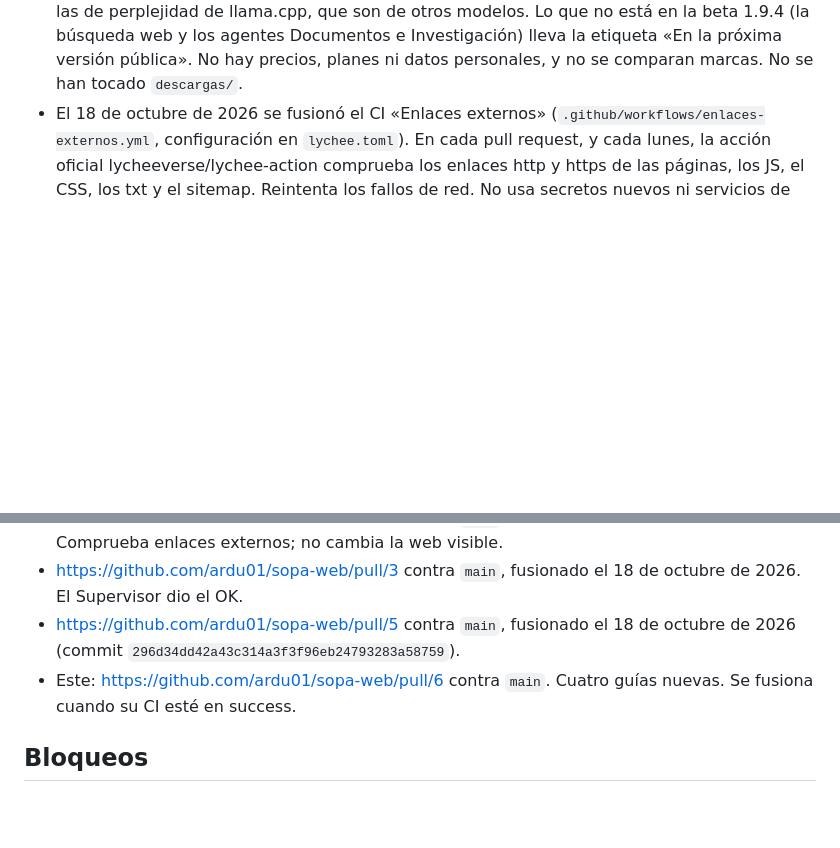
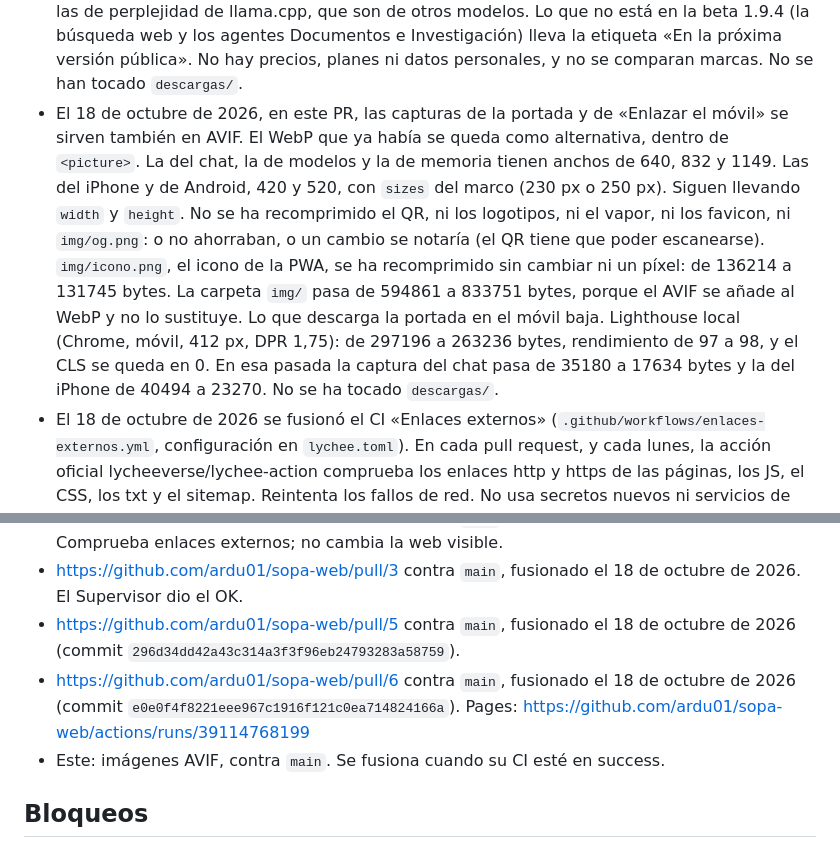
Before and after one commit to ardu01/sopa-web, a Markdown page: TRASPASO.md, 2 parts joined by grey strips. Rendered like a GitHub page; blank space fills up the shorter version.

Commit message:
Anota en el traspaso el peso de las imágenes y el PR de las guías
Co-authored-by: ardu01 <ardu01@users.noreply.github.com>

```diff
--- a/TRASPASO.md
+++ b/TRASPASO.md
@@ -18,6 +18,7 @@ El turno de este grupo es del 17 al 21 de octubre de 2026. Otro grupo comparte e
 - En este PR, también del 18 de octubre, la web explica «Buscar en la web», el agente Investigación y el interruptor «Permitir desde el móvil» según las fuentes entregadas (comportamiento del código de Sopa Desktop v1.12.1, commit `ffd9225`, y el CHANGELOG 1.10–1.12.1). Se han ignorado las menciones históricas a Plus y Pro del CHANGELOG de la 1.12.0. La descarga pública sigue siendo la 1.9.4: lo que el CHANGELOG sitúa en la 1.10 o después (búsqueda web, DuckDuckGo, Investigación, los límites del interruptor para los agentes de la 1.12, Sopa Deck y ver imágenes) lleva la etiqueta visible «En la próxima versión pública». El interruptor en sí se describe como actual: la política lo sitúa en la 1.5, antes de la 1.9.4. Sopa Deck está en «Próximamente», en fase de prueba, sin enlaces, sin precio y sin lo que esa nota pide no prometer. Los textos de privacidad que ya tenía la web se han alineado con los hechos de la v1.4: qué se queda en el equipo, qué conexiones hace la app y a quién. No se ha publicado la política: sigue siendo un borrador sin revisar y no está en vigor. No se han copiado bases legales, calificaciones jurídicas ni puntos pendientes. No se han tocado `descargas/` ni se han añadido enlaces de descarga ni a repos privados.
 - El 18 de octubre de 2026 se fusionó el SEO: cada página tiene title, descripción, canonical, Open Graph y Twitter Card propios. La imagen de vista previa es la que ya estaba en `img/og.png`. `sitemap.xml` lista las páginas públicas con `lastmod` 2026-10-18 y `robots.txt` apunta a ese sitemap. Hay una `404.html` con el diseño de la web y enlaces absolutos `/sopa-web/` a la portada y a las guías. El JSON-LD `SoftwareApplication` se queda en nombre, Windows, gratis y licencia GPLv3, sin valoraciones. No se han tocado `descargas/`.
 - El 18 de octubre de 2026, en este PR, hay cuatro guías nuevas en `guias/`: cómo elegir un modelo según el ordenador, la IA local frente a la IA en la nube en privacidad, cómo resumir documentos con Sopa y qué es la cuantización. Van con el mismo estilo, title, descripción, canonical, Open Graph y Twitter Card. Entran en `guias/index.html`, en la lista de guías de la portada, en `sitemap.xml` y en la prueba de accesibilidad. Cada dato sale de la web ya publicada, del CHANGELOG de Sopa v1.12.1 (commit `ffd9225`, fuente entregada) o de páginas públicas enlazadas: la herramienta quantize de llama.cpp, el tipo IQ3_XS en su código y la ficha GGUF de Hugging Face. No se ha puesto ninguna cifra que no se pueda comprobar, ni las de perplejidad de llama.cpp, que son de otros modelos. Lo que no está en la beta 1.9.4 (la búsqueda web y los agentes Documentos e Investigación) lleva la etiqueta «En la próxima versión pública». No hay precios, planes ni datos personales, y no se comparan marcas. No se han tocado `descargas/`.
+- El 18 de octubre de 2026, en este PR, las capturas de la portada y de «Enlazar el móvil» se sirven también en AVIF. El WebP que ya había se queda como alternativa, dentro de `<picture>`. La del chat, la de modelos y la de memoria tienen anchos de 640, 832 y 1149. Las del iPhone y de Android, 420 y 520, con `sizes` del marco (230 px o 250 px). Siguen llevando `width` y `height`. No se ha recomprimido el QR, ni los logotipos, ni el vapor, ni los favicon, ni `img/og.png`: o no ahorraban, o un cambio se notaría (el QR tiene que poder escanearse). `img/icono.png`, el icono de la PWA, se ha recomprimido sin cambiar ni un píxel: de 136214 a 131745 bytes. La carpeta `img/` pasa de 594861 a 833751 bytes, porque el AVIF se añade al WebP y no lo sustituye. Lo que descarga la portada en el móvil baja. Lighthouse local (Chrome, móvil, 412 px, DPR 1,75): de 297196 a 263236 bytes, rendimiento de 97 a 98, y el CLS se queda en 0. En esa pasada la captura del chat pasa de 35180 a 17634 bytes y la del iPhone de 40494 a 23270. No se ha tocado `descargas/`.
 - El 18 de octubre de 2026 se fusionó el CI «Enlaces externos» (`.github/workflows/enlaces-externos.yml`, configuración en `lychee.toml`). En cada pull request, y cada lunes, la acción oficial lycheeverse/lychee-action comprueba los enlaces http y https de las páginas, los JS, el CSS, los txt y el sitemap. Reintenta los fallos de red. No usa secretos nuevos ni servicios de pago. No entra en `descargas/`, `node_modules/` ni `package-lock.json`. No comprueba el destino del formulario de fallos, que es un envío y no una página. EatYourBytes y TechPowerUp responden 403 o un reto de Cloudflare al comprobador; esas páginas siguen existiendo y se excluyen para que el check no sea frágil. El resto de enlaces externos respondió bien y no se ha cambiado ninguno.
 
 ## Pendiente de decisión del dueño
@@ -33,7 +34,8 @@ El turno de este grupo es del 17 al 21 de octubre de 2026. Otro grupo comparte e
 - https://github.com/ardu01/sopa-web/pull/4 contra `main`, fusionado el 18 de octubre de 2026. Comprueba enlaces externos; no cambia la web visible.
 - https://github.com/ardu01/sopa-web/pull/3 contra `main`, fusionado el 18 de octubre de 2026. El Supervisor dio el OK.
 - https://github.com/ardu01/sopa-web/pull/5 contra `main`, fusionado el 18 de octubre de 2026 (commit `296d34dd42a43c314a3f3f96eb24793283a58759`).
-- Este: https://github.com/ardu01/sopa-web/pull/6 contra `main`. Cuatro guías nuevas. Se fusiona cuando su CI esté en success.
+- https://github.com/ardu01/sopa-web/pull/6 contra `main`, fusionado el 18 de octubre de 2026 (commit `e0e0f4f8221eee967c1916f121c0ea714824166a`). Pages: https://github.com/ardu01/sopa-web/actions/runs/39114768199
+- Este: imágenes AVIF, contra `main`. Se fusiona cuando su CI esté en success.
 
 ## Bloqueos
 
```
